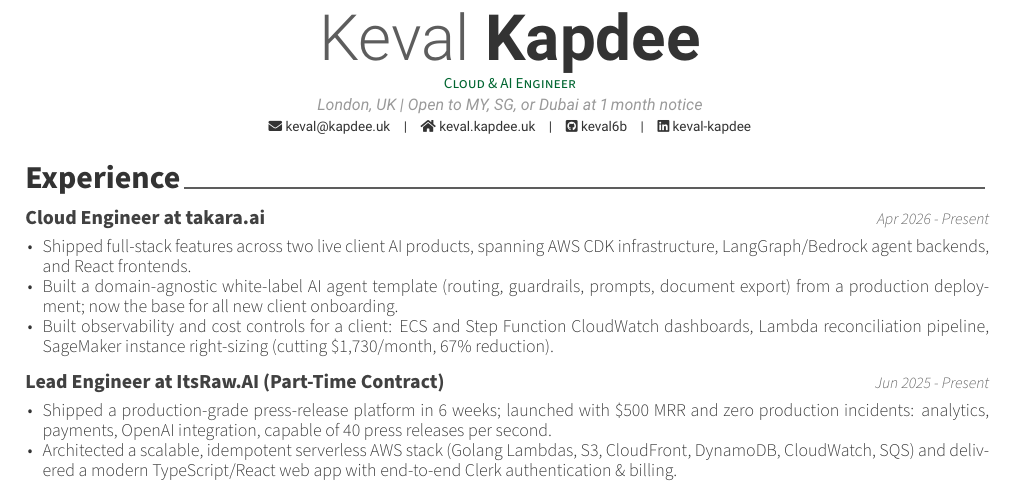
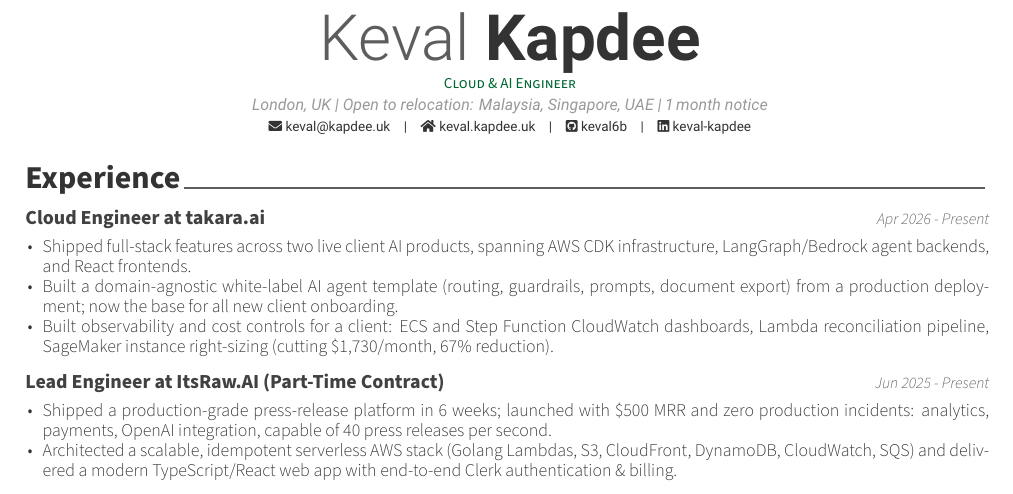
Before and after one commit to keval6b/cv, a LaTeX CV (keval-kapdee-cv.tex): part of the page, cut so that both start at the same text. Compiled offline with XeLaTeX.

Commit message:
Clarify relocation preferences

```diff
--- a/keval-kapdee-cv.tex
+++ b/keval-kapdee-cv.tex
@@ -11,7 +11,7 @@
 
 \name{Keval}{Kapdee}
 \position{Cloud \& AI Engineer}
-\address{London, UK | Open to MY, SG, or Dubai at 1 month notice}
+\address{London, UK | Open to relocation: Malaysia, Singapore, UAE | 1 month notice}
 
 %\mobile{}
 \email{keval@kapdee.uk}
```
